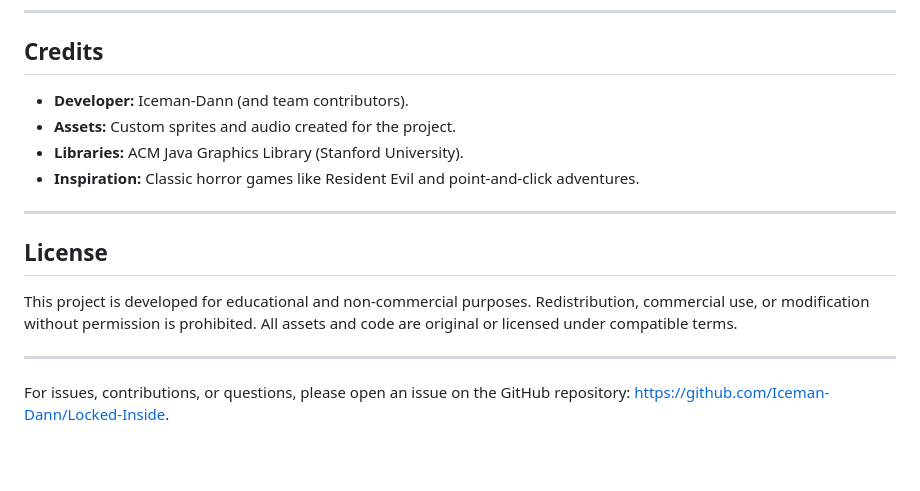
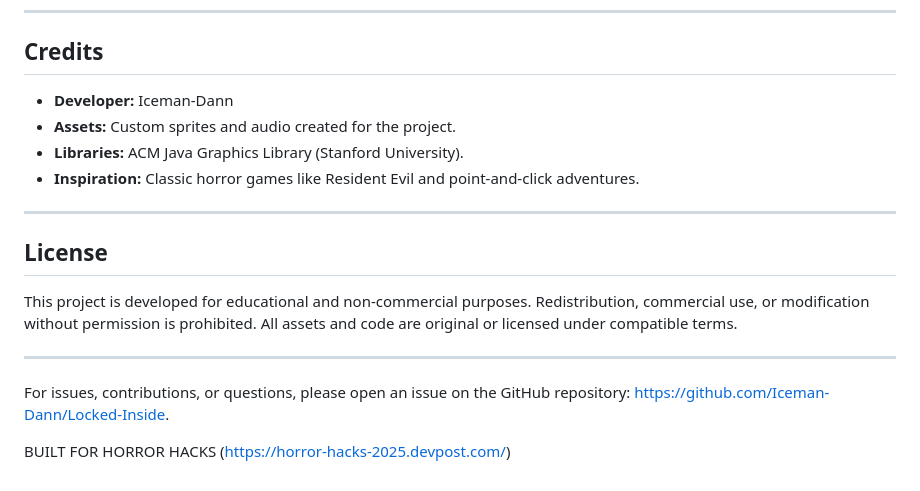
Before and after one commit to Iceman-Dann/Locked-Inside, a Markdown page: README.md, the part around the change. Drawn GitHub-style; blank space fills up the shorter version.

```diff
--- a/README.md
+++ b/README.md
@@ -185,7 +185,7 @@ java -cp "bin:acm.jar" Boilerplate.MainApplication
 ---
 
 ## Credits
-- **Developer:** Iceman-Dann (and team contributors).
+- **Developer:** Iceman-Dann
 - **Assets:** Custom sprites and audio created for the project.
 - **Libraries:** ACM Java Graphics Library (Stanford University).
 - **Inspiration:** Classic horror games like Resident Evil and point-and-click adventures.
@@ -198,3 +198,5 @@ This project is developed for educational and non-commercial purposes. Redistrib
 ---
 
 For issues, contributions, or questions, please open an issue on the GitHub repository: [https://github.com/Iceman-Dann/Locked-Inside](https://github.com/Iceman-Dann/Locked-Inside).
+
+BUILT FOR HORROR HACKS (https://horror-hacks-2025.devpost.com/)
```
